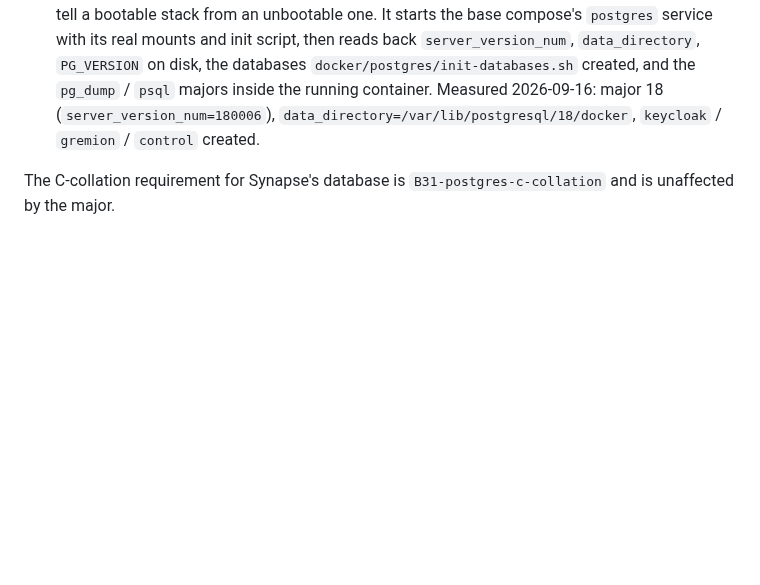
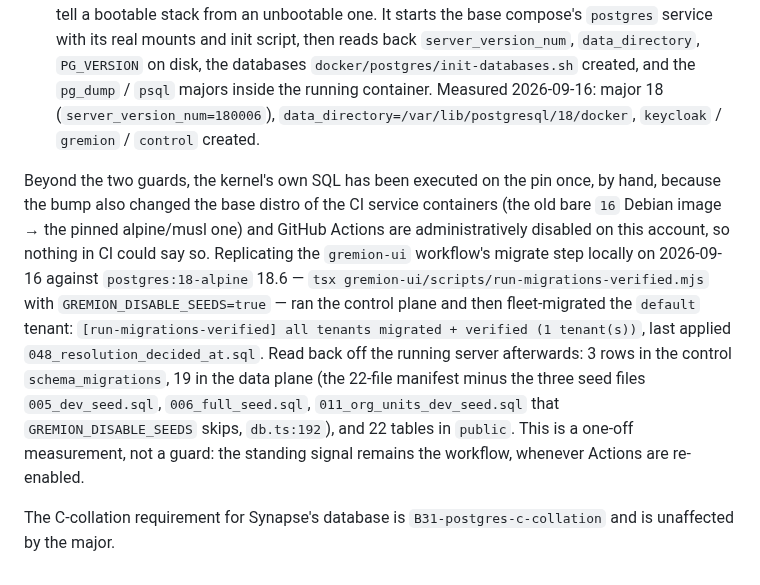
Before and after one commit to Hello-N00del/gremion, a Markdown page: docs/ops/postgres-major.md, the part around the change. Drawn GitHub-style; blank space fills up the shorter version.

Commit message:
docs(postgres): record that the kernel's SQL has been run on the pin (B37)
The bump moved the CI service containers two majors AND changed their base
distro (the old bare 16 Debian image -> the pinned alpine/musl one), and
Actions are administratively disabled on this account, so nothing had executed
the kernel's migrations on 18. Replicated the gremion-ui workflow's migrate
step locally against the pinned image (18.6): control migrations, default-tenant
registration and fleet migration all completed and G-012-verified, last applied
048_resolution_decided_at.sql, with the bookkeeping read back off the running
server (3 control rows, 19 data-plane rows, 22 tables in public). Recorded as a
one-off measurement, explicitly not a guard — the standing signal is still the
workflow, whenever Actions are re-enabled.

The tag literal is written without its `postgres:` prefix on purpose: the guard
scans this file and flagged the first draft, which is the guard working.

```diff
--- a/docs/ops/postgres-major.md
+++ b/docs/ops/postgres-major.md
@@ -132,5 +132,21 @@ Two guards, both watched RED before they were trusted:
   (`server_version_num=180006`), `data_directory=/var/lib/postgresql/18/docker`,
   `keycloak` / `gremion` / `control` created.
 
+Beyond the two guards, the kernel's own SQL has been executed on the pin once,
+by hand, because the bump also changed the base distro of the CI service
+containers (the old bare `16` Debian image → the pinned alpine/musl one) and GitHub Actions
+are administratively disabled on this account, so nothing in CI could say so.
+Replicating the `gremion-ui` workflow's migrate step locally on 2026-09-16
+against `postgres:18-alpine` 18.6 — `tsx gremion-ui/scripts/run-migrations-verified.mjs`
+with `GREMION_DISABLE_SEEDS=true` — ran the control plane and then fleet-migrated
+the `default` tenant: `[run-migrations-verified] all tenants migrated + verified
+(1 tenant(s))`, last applied `048_resolution_decided_at.sql`. Read back off the
+running server afterwards: 3 rows in the control `schema_migrations`, 19 in the
+data plane (the 22-file manifest minus the three seed files
+`005_dev_seed.sql`, `006_full_seed.sql`, `011_org_units_dev_seed.sql` that
+`GREMION_DISABLE_SEEDS` skips, `db.ts:192`), and 22 tables in `public`. This is
+a one-off measurement, not a guard: the standing signal remains the workflow,
+whenever Actions are re-enabled.
+
 The C-collation requirement for Synapse's database is `B31-postgres-c-collation`
 and is unaffected by the major.
```
